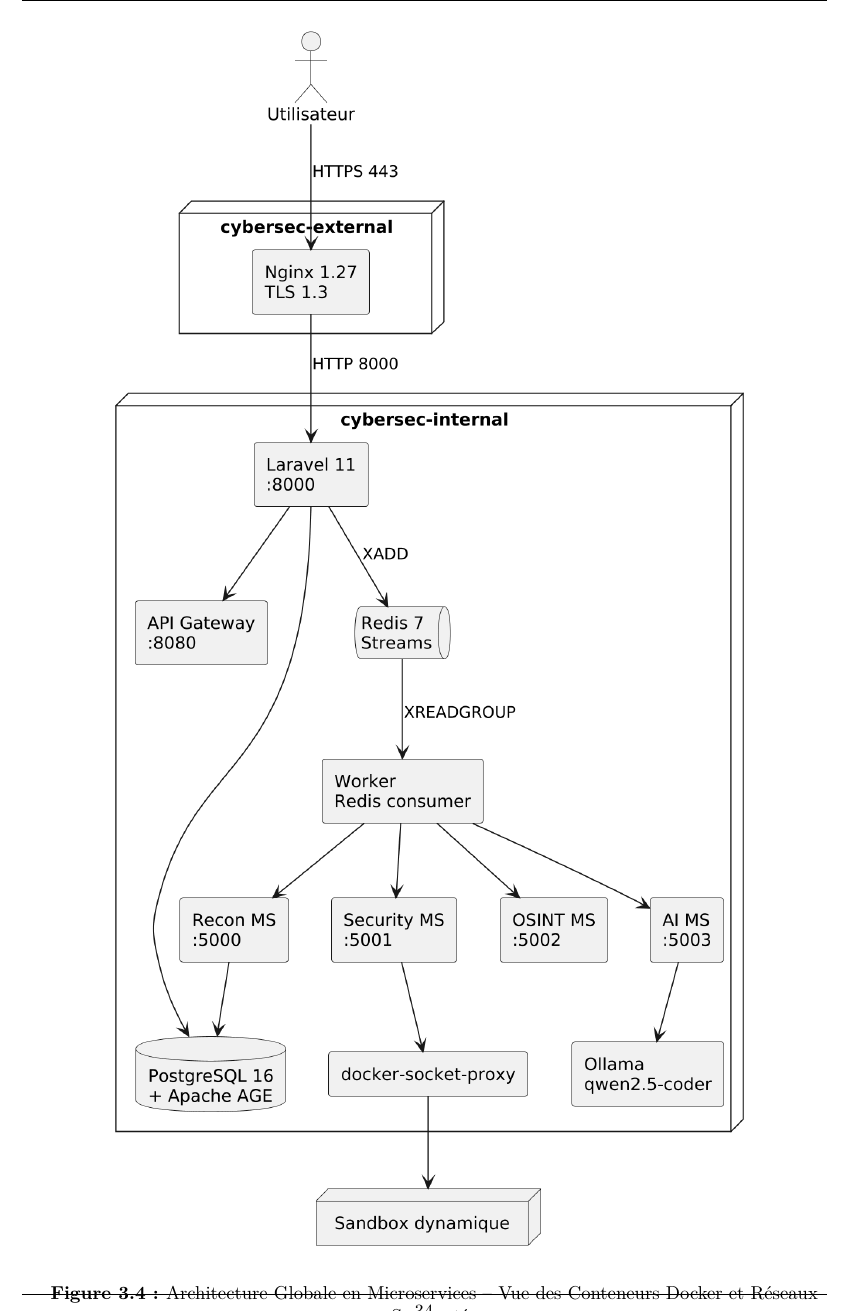
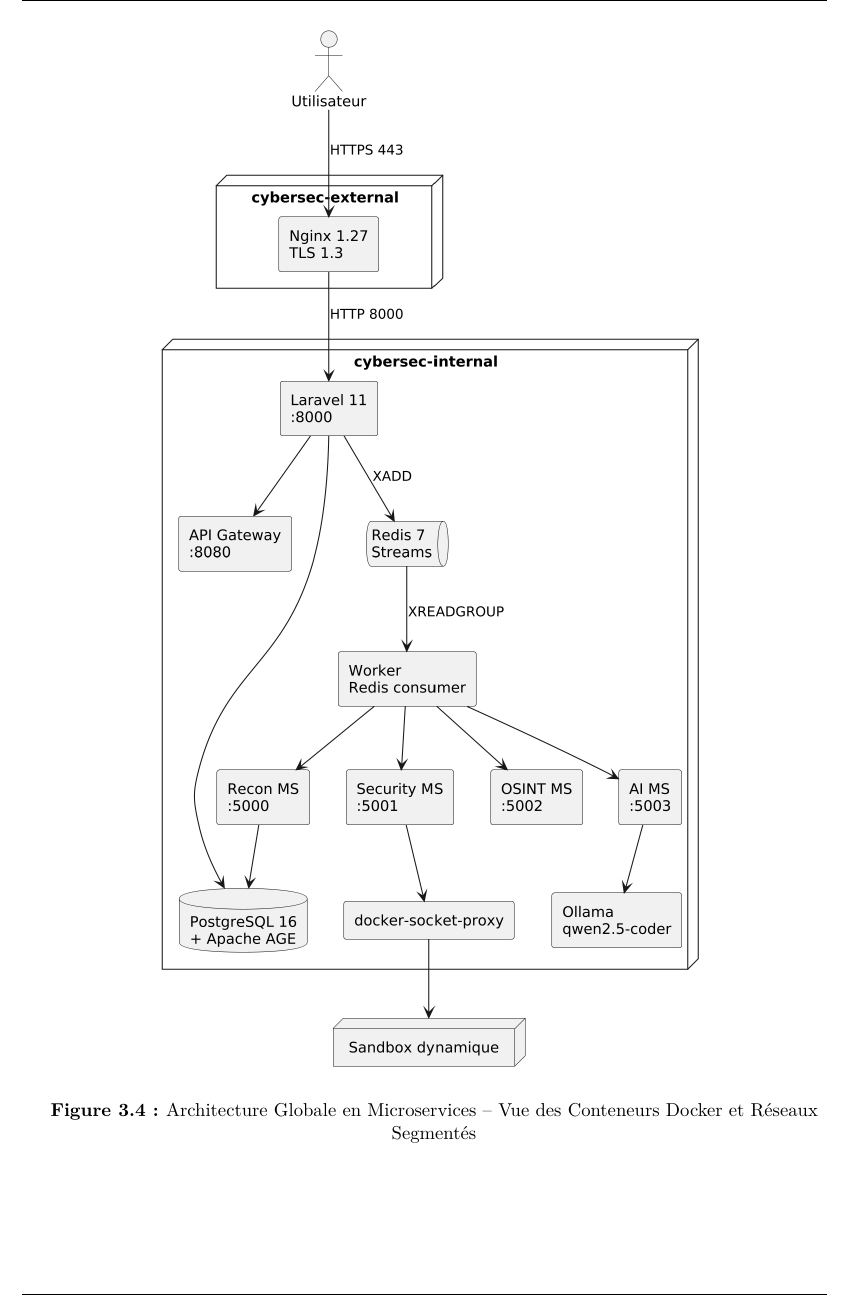
Before and after one commit to AymenAzizi/CyberSec-Platform, a LaTeX document (rapport/main.tex, which reads rapport/chap_03.tex): part of page 51 of 97, cut so that both start at the same text. Compiled offline with pdfLaTeX.

Commit message:
docs(rapport): fix Figure 3.4 and 3.5 float placement and layout

```diff
--- a/rapport/chap_03.tex
+++ b/rapport/chap_03.tex
@@ -247,9 +247,9 @@
     \item \textbf{12. Docker-Socket-Proxy :} Proxy de s\'ecurit\'e interdisant les acc\`es directs au socket Unix de Docker pour pr\'evenir toute \'evasion de conteneur.
 \end{itemize}
 
-\begin{figure}[!htbp]
+\begin{figure}[H]
     \centering
-    \includegraphics[width=0.82\textwidth]{img/fig_3_4_architecture.png}
+    \includegraphics[width=0.70\textwidth]{img/fig_3_4_architecture.png}
     \caption{Architecture Globale en Microservices -- Vue des Conteneurs Docker et R\'eseaux Segment\'es}
     \label{fig:component_diagram}
 \end{figure}
```
Also changed, not shown: rapport/chap_03.tex (4 more changed lines), 1 other file.
